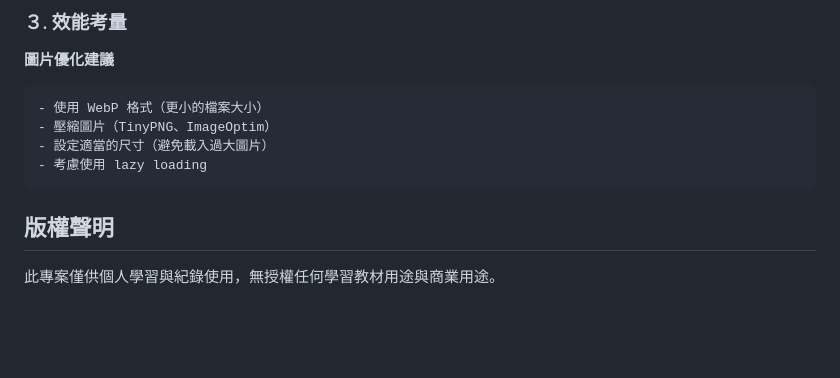
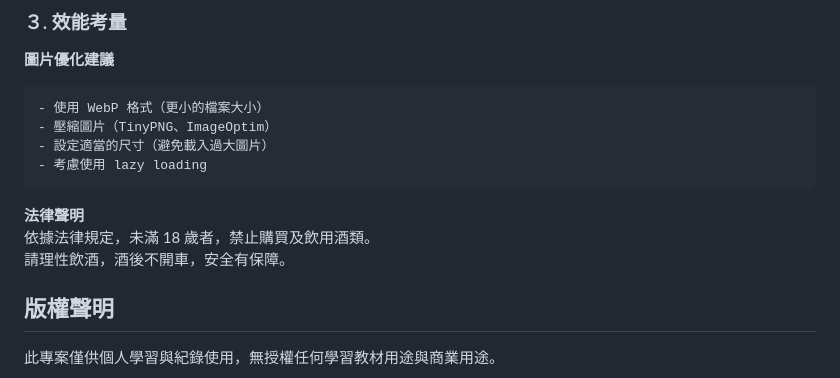
Before and after one commit to tinachen0326/wineshop-platform, a Markdown page: README.md, the part around the change. Rendered like a GitHub page; blank space fills up the shorter version.

````diff
--- a/README.md
+++ b/README.md
@@ -193,6 +193,10 @@ wineshop-platform/
 - 考慮使用 lazy loading
 ```
 
+**法律聲明**
+依據法律規定，未滿 18 歲者，禁止購買及飲用酒類。
+請理性飲酒，酒後不開車，安全有保障。
+
 ## 版權聲明
 
 此專案僅供個人學習與紀錄使用，無授權任何學習教材用途與商業用途。
````
